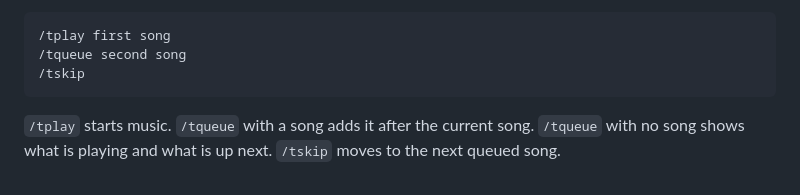
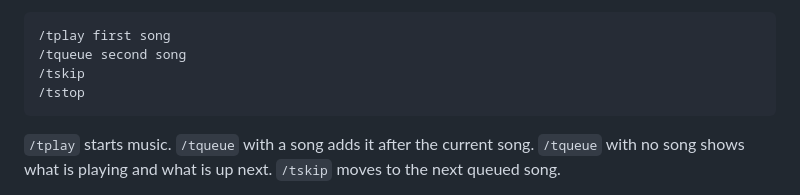
Before and after one commit to josephevenson08/TunezBot, a Markdown page: README.md, the part around the change. Drawn GitHub-style.

Commit message:
Update README.md
Added an additional command to the typical flow

````diff
--- a/README.md
+++ b/README.md
@@ -35,6 +35,7 @@ Typical flow:
 /tplay first song
 /tqueue second song
 /tskip
+/tstop
 ```
 
 `/tplay` starts music. `/tqueue` with a song adds it after the current song. `/tqueue` with no song shows what is playing and what is up next. `/tskip` moves to the next queued song.
````
